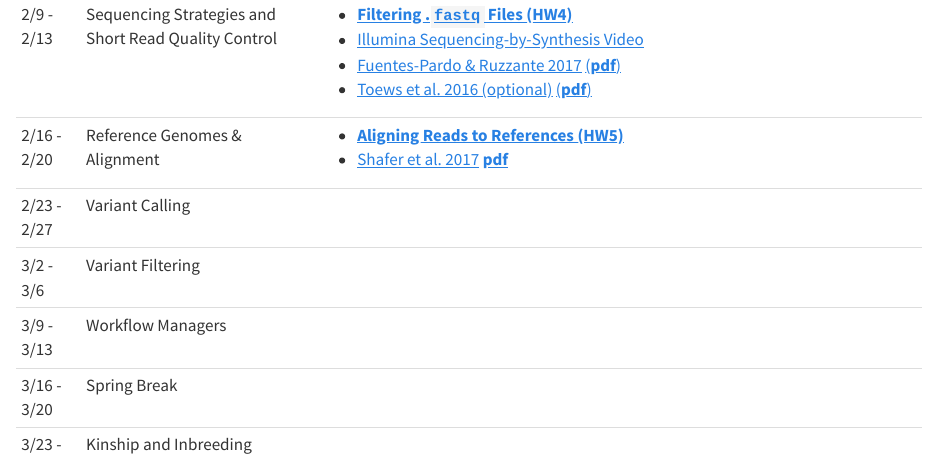
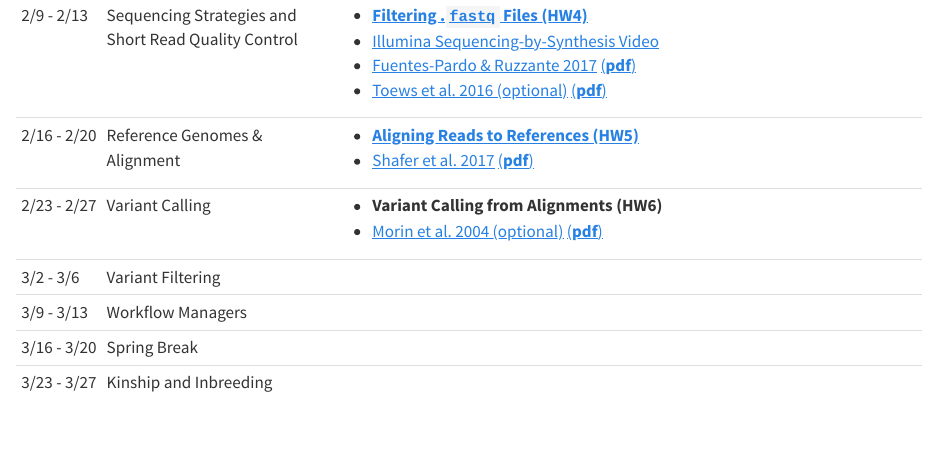
Before and after one commit to elinck/genomics_eco_con, a Quarto document (index.qmd): the page in a window 1100 px wide, from 2350 px down before the commit and from 2380 px down after it, so that both start at the same text. Rendered offline with R 4.5, knitr and Pandoc in place of Quarto, with nearby package versions.

Commit message:
add snp call reading

```diff
--- a/index.qmd
+++ b/index.qmd
@@ -82,9 +82,10 @@ Throughout the semester, you will likely find yourself resorting to Google, Chat
 |             |                                            | - [Toews et al. 2016 (optional)](https://doi.org/10.1642/AUK-15-51.1) [(**pdf**)](papers/toews_et_al_2016.pdf)      |
 +-------------+--------------------------------------------+---------------------------------------------------------------------------------------------------------------------+
 | 2/16 - 2/20 | Reference Genomes & Alignment              | - [**Aligning Reads to References (HW5)**](align.qmd)                                                               |
-|             |                                            | - [Shafer et al. 2017](https://doi.org/10.1111%2F2041-210X.12700) [**pdf**](papers/shafer_et_al_2017.pdf)           |
+|             |                                            | - [Shafer et al. 2017](https://doi.org/10.1111%2F2041-210X.12700) [(**pdf**)](papers/shafer_et_al_2017.pdf)         |
 +-------------+--------------------------------------------+---------------------------------------------------------------------------------------------------------------------+
-| 2/23 - 2/27 | Variant Calling                            |                                                                                                                     |
+| 2/23 - 2/27 | Variant Calling                            | - **Variant Calling from Alignments (HW6)**                                                                         |                        |             |                                            | - [Zimmerman et al. 2020](https://doi.org/10.1186/s12864-020-06783-9) [(**pdf**)](papers/zimmerman_et_al_2020.pdf)  |
+|             |                                            | - [Morin et al. 2004 (optional)](https://doi.org/10.1016/j.tree.2004.01.009) [(**pdf**)](papers/morin_2004.pdf)     |
 +-------------+--------------------------------------------+---------------------------------------------------------------------------------------------------------------------+
 | 3/2 - 3/6   | Variant Filtering                          |                                                                                                                     |
 +-------------+--------------------------------------------+---------------------------------------------------------------------------------------------------------------------+
```
Also changed, not shown: docs/search.json, papers/morin_2004.pdf (added), papers/zimmerman_et_al_2020.pdf (added), 2 other files.
